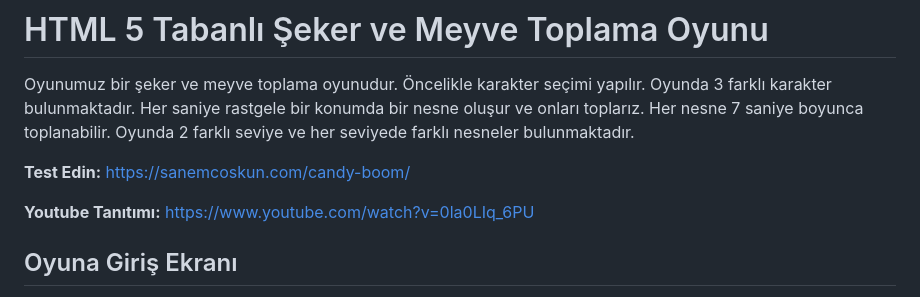
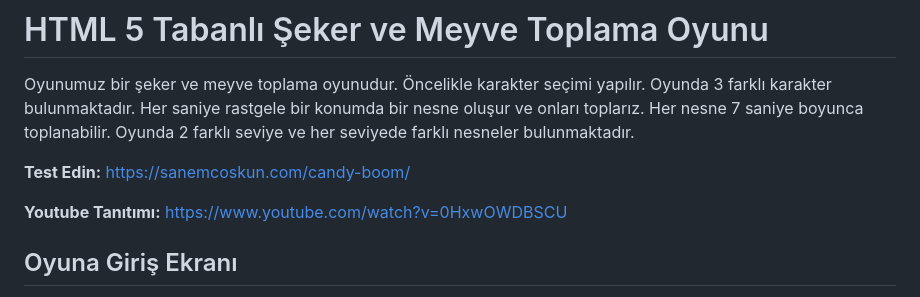
Before and after one commit to Sanemcoskun/CandyBoom-HTML-5-Oyun-Projesi, a Markdown page: README.md, the part around the change. Rendered like a GitHub page.

```diff
--- a/README.md
+++ b/README.md
@@ -3,7 +3,7 @@ Oyunumuz bir şeker ve meyve toplama oyunudur. Öncelikle karakter seçimi yapı
 
 **Test Edin:** https://sanemcoskun.com/candy-boom/
 
-**Youtube Tanıtımı:** https://www.youtube.com/watch?v=0la0LIq_6PU
+**Youtube Tanıtımı:** https://www.youtube.com/watch?v=0HxwOWDBSCU
 
 ## Oyuna Giriş Ekranı
 Oyuna ilk girildiğinde rekor tablosu ve oyunun nasıl oynandığına dair bilgiler yer almaktadır. Rekor tablomuzdaki veriler çerez olarak tutulmaktadır. Seçtiğimiz karakterin rekor puanı için bir çerez oluşturulur ve o çerezdeki veriler çekilerek tabloya işlenir.
```
